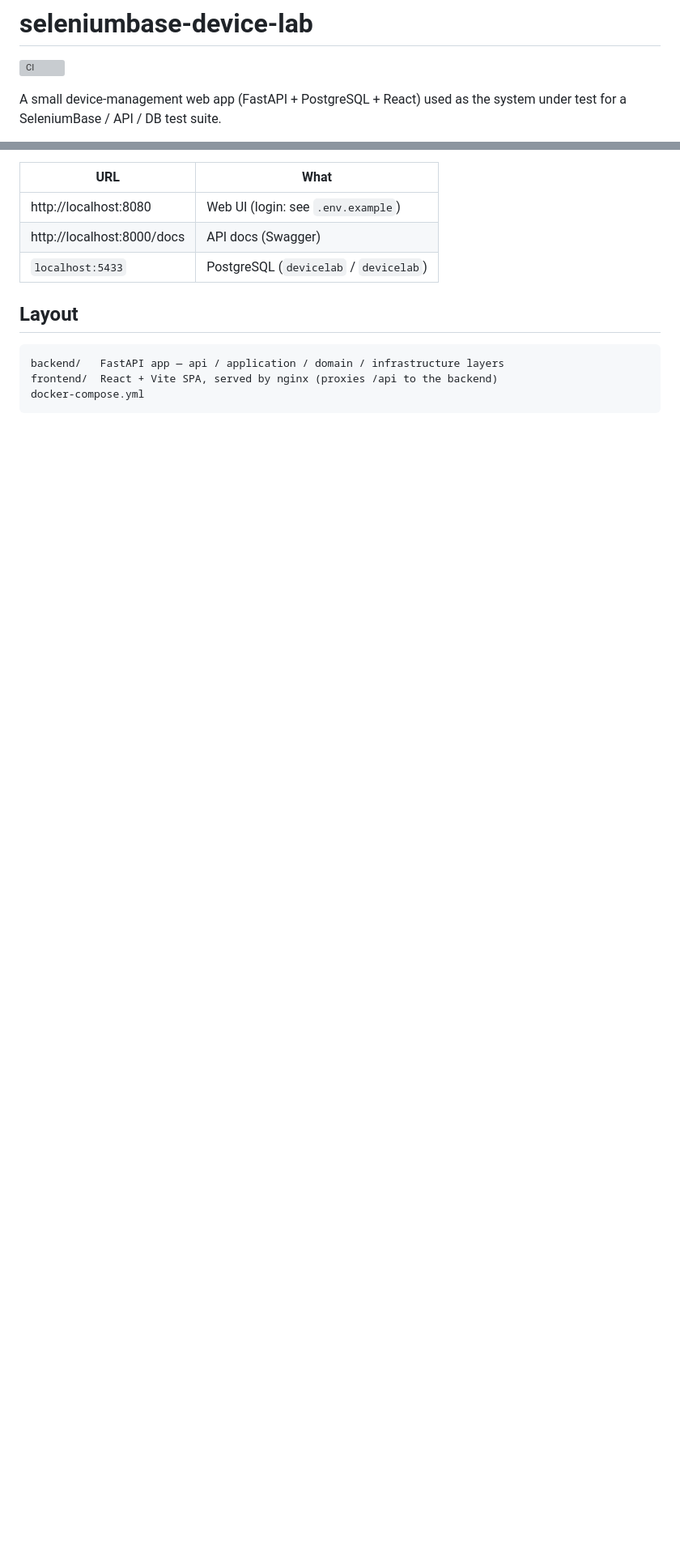
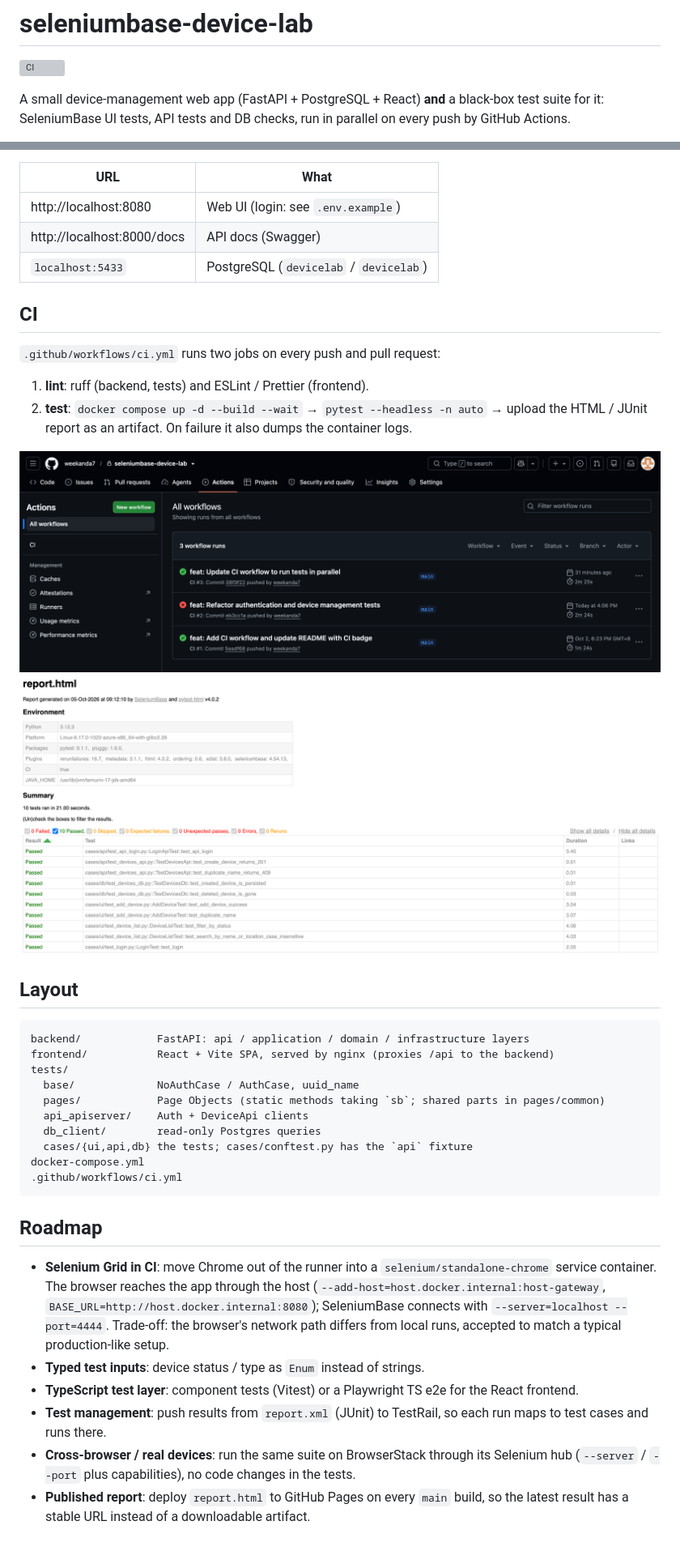
Before and after one commit to weekanda7/seleniumbase-device-lab, a Markdown page: README.md, 2 parts joined by grey strips. Shown: that part at 81% size. Rendered like a GitHub page; pictures changed too: docs/screenshots/ci-run.png (added), docs/screenshots/test-report.png (added); blank space fills up the shorter version; grey boxes are pictures that could not be loaded.

````diff
--- a/README.md
+++ b/README.md
@@ -2,6 +2,6 @@
 
 [![CI](https://github.com/weekanda7/seleniumbase-device-lab/actions/workflows/ci.yml/badge.svg)](https://github.com/weekanda7/seleniumbase-device-lab/actions/workflows/ci.yml)
 
-A small device-management web app (FastAPI + PostgreSQL + React) used as the system under test
-for a SeleniumBase / API / DB test suite.
+A small device-management web app (FastAPI + PostgreSQL + React) **and** a black-box test suite for it:
+SeleniumBase UI tests, API tests and DB checks, run in parallel on every push by GitHub Actions.
 
@@ -22,10 +79,39 @@ make down    # stop and wipe the DB (next `up` starts from the 3 seed devices)
 | http://localhost:8000/docs | API docs (Swagger) |
 | `localhost:5433` | PostgreSQL (`devicelab` / `devicelab`) |
 
+## CI
+
+`.github/workflows/ci.yml` runs two jobs on every push and pull request:
+
+1. **lint**: ruff (backend, tests) and ESLint / Prettier (frontend).
+2. **test**: `docker compose up -d --build --wait` → `pytest --headless -n auto` → upload the HTML / JUnit report as an artifact. On failure it also dumps the container logs.
+
+![CI run](docs/screenshots/ci-run.png)
+![Test report](docs/screenshots/test-report.png)
+
 ## Layout
 
 ```
-backend/   FastAPI app — api / application / domain / infrastructure layers
-frontend/  React + Vite SPA, served by nginx (proxies /api to the backend)
+backend/            FastAPI: api / application / domain / infrastructure layers
+frontend/           React + Vite SPA, served by nginx (proxies /api to the backend)
+tests/
+  base/             NoAuthCase / AuthCase, uuid_name
+  pages/            Page Objects (static methods taking `sb`; shared parts in pages/common)
+  api_apiserver/    Auth + DeviceApi clients
+  db_client/        read-only Postgres queries
+  cases/{ui,api,db} the tests; cases/conftest.py has the `api` fixture
 docker-compose.yml
+.github/workflows/ci.yml
 ```
+
+## Roadmap
+
+- **Selenium Grid in CI**: move Chrome out of the runner into a `selenium/standalone-chrome` service container.
+  The browser reaches the app through the host (`--add-host=host.docker.internal:host-gateway`,
+  `BASE_URL=http://host.docker.internal:8080`); SeleniumBase connects with `--server=localhost --port=4444`.
+  Trade-off: the browser's network path differs from local runs, accepted to match a typical production-like setup.
+- **Typed test inputs**: device status / type as `Enum` instead of strings.
+- **TypeScript test layer**: component tests (Vitest) or a Playwright TS e2e for the React frontend.
+- **Test management**: push results from `report.xml` (JUnit) to TestRail, so each run maps to test cases and runs there.
+- **Cross-browser / real devices**: run the same suite on BrowserStack through its Selenium hub (`--server` / `--port` plus capabilities), no code changes in the tests.
+- **Published report**: deploy `report.html` to GitHub Pages on every `main` build, so the latest result has a stable URL instead of a downloadable artifact.
````
Also changed, not shown: other parts of README.md (+61 -4 lines), docs/screenshots/device-list.png (added), 4 other files.
